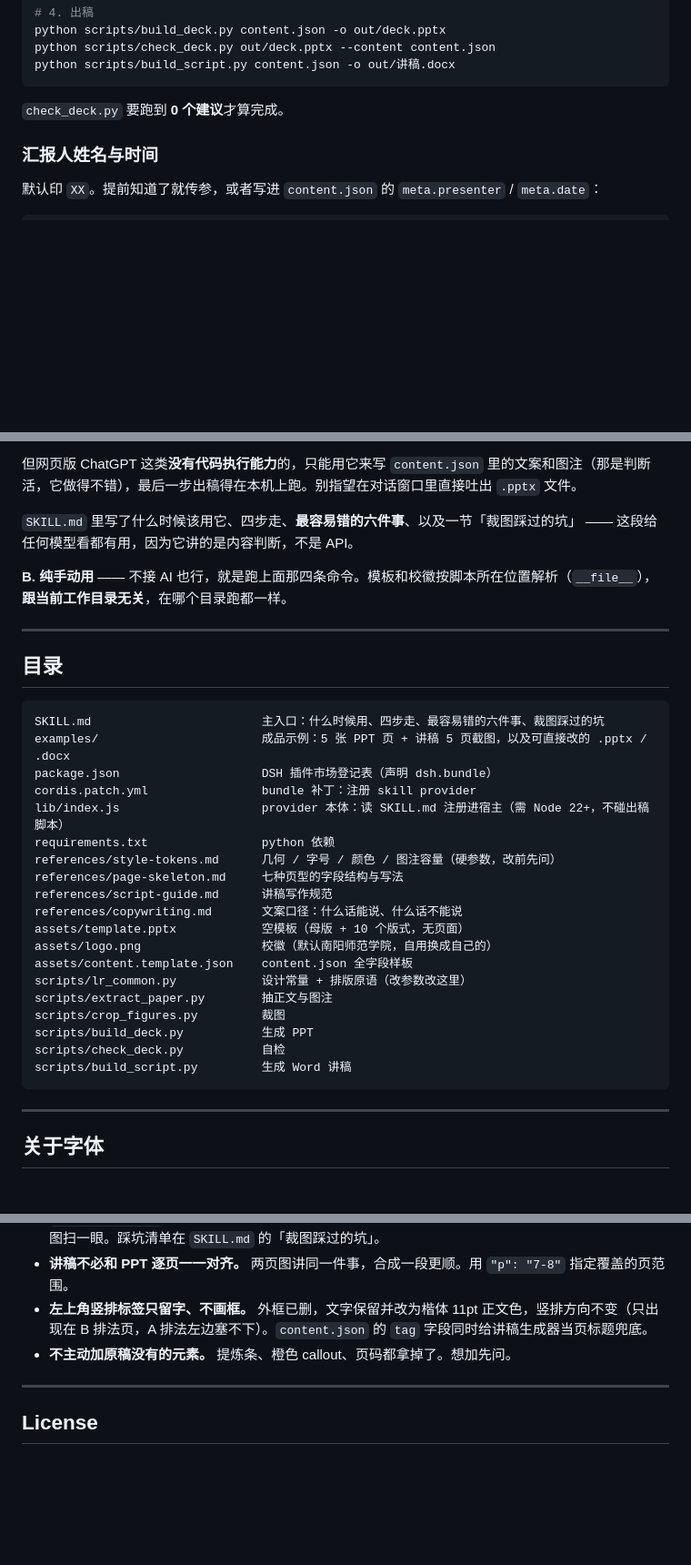
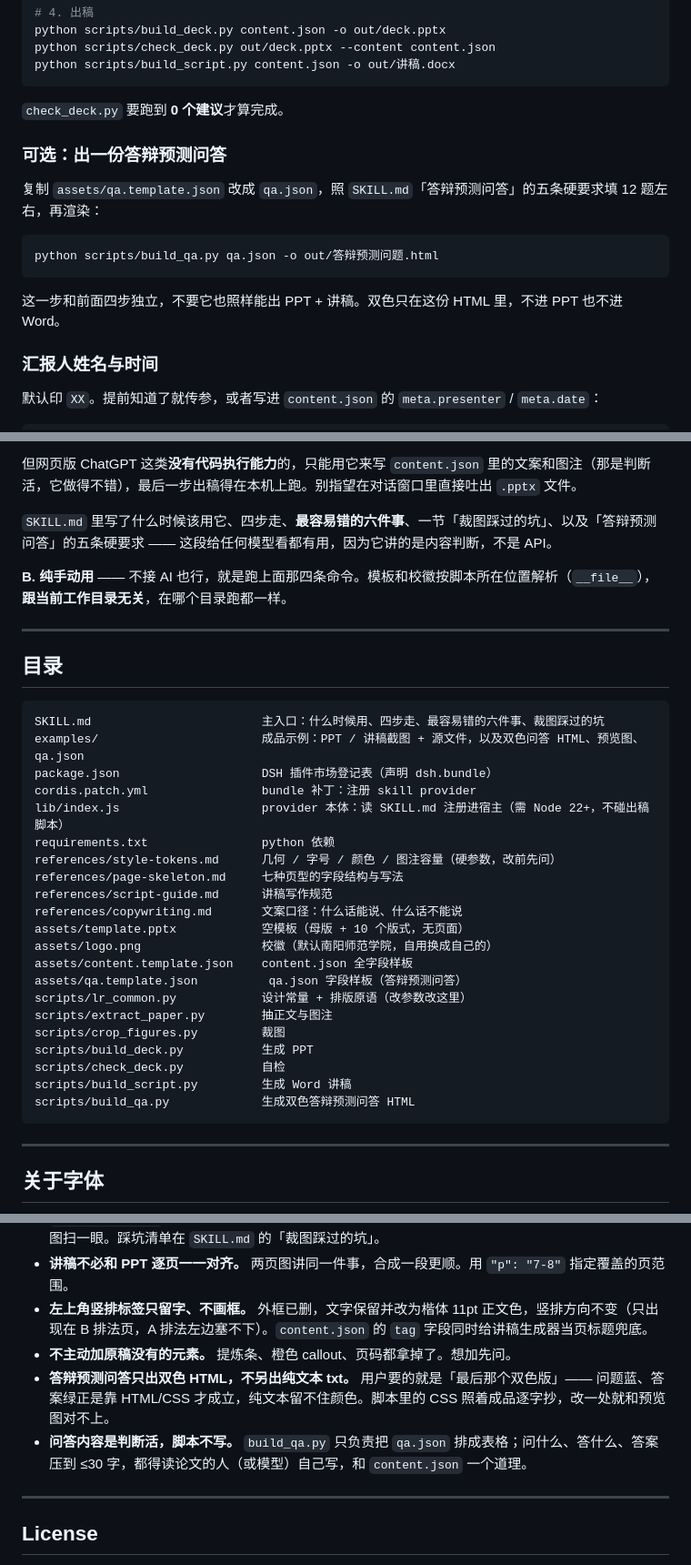
Before and after one commit to AshenSeeker/lit-report-ppt, a Markdown page: README.md, 3 parts joined by grey strips. Shown at 91% size. Rendered like a GitHub page; blank space fills up the shorter version.

````diff
--- a/README.md
+++ b/README.md
@@ -95,6 +106,16 @@ python scripts/build_script.py content.json -o out/讲稿.docx
 ```
 
 `check_deck.py` 要跑到 **0 个建议**才算完成。
+
+### 可选：出一份答辩预测问答
+
+复制 `assets/qa.template.json` 改成 `qa.json`，照 `SKILL.md`「答辩预测问答」的五条硬要求填 12 题左右，再渲染：
+
+```bash
+python scripts/build_qa.py qa.json -o out/答辩预测问题.html
+```
+
+这一步和前面四步独立，不要它也照样能出 PPT + 讲稿。双色只在这份 HTML 里，不进 PPT 也不进 Word。
 
 ### 汇报人姓名与时间
 
@@ -186,7 +207,7 @@ python scripts/build_script.py content.json -o out/讲稿.docx   --presenter "
 
 但网页版 ChatGPT 这类**没有代码执行能力**的，只能用它来写 `content.json` 里的文案和图注（那是判断活，它做得不错），最后一步出稿得在本机上跑。别指望在对话窗口里直接吐出 `.pptx` 文件。
 
-`SKILL.md` 里写了什么时候该用它、四步走、**最容易错的六件事**、以及一节「裁图踩过的坑」 —— 这段给任何模型看都有用，因为它讲的是内容判断，不是 API。
+`SKILL.md` 里写了什么时候该用它、四步走、**最容易错的六件事**、一节「裁图踩过的坑」、以及「答辩预测问答」的五条硬要求 —— 这段给任何模型看都有用，因为它讲的是内容判断，不是 API。
 
 **B. 纯手动用** —— 不接 AI 也行，就是跑上面那四条命令。模板和校徽按脚本所在位置解析（`__file__`），**跟当前工作目录无关**，在哪个目录跑都一样。
 
@@ -196,7 +217,7 @@ python scripts/build_script.py content.json -o out/讲稿.docx   --presenter "
 
 ```
 SKILL.md                        主入口：什么时候用、四步走、最容易错的六件事、裁图踩过的坑
-examples/                       成品示例：5 张 PPT 页 + 讲稿 5 页截图，以及可直接改的 .pptx / .docx
+examples/                       成品示例：PPT / 讲稿截图 + 源文件，以及双色问答 HTML、预览图、qa.json
 package.json                    DSH 插件市场登记表（声明 dsh.bundle）
 cordis.patch.yml                bundle 补丁：注册 skill provider
 lib/index.js                    provider 本体：读 SKILL.md 注册进宿主（需 Node 22+，不碰出稿脚本）
@@ -208,12 +229,14 @@ references/copywriting.md       文案口径：什么话能说、什么话不能
 assets/template.pptx            空模板（母版 + 10 个版式，无页面）
 assets/logo.png                 校徽（默认南阳师范学院，自用换成自己的）
 assets/content.template.json    content.json 全字段样板
+assets/qa.template.json          qa.json 字段样板（答辩预测问答）
 scripts/lr_common.py            设计常量 + 排版原语（改参数改这里）
 scripts/extract_paper.py        抽正文与图注
 scripts/crop_figures.py         裁图
 scripts/build_deck.py           生成 PPT
 scripts/check_deck.py           自检
 scripts/build_script.py         生成 Word 讲稿
+scripts/build_qa.py             生成双色答辩预测问答 HTML
 ```
 
 ---
@@ -235,6 +258,8 @@ scripts/build_script.py         生成 Word 讲稿
 - **讲稿不必和 PPT 逐页一一对齐。** 两页图讲同一件事，合成一段更顺。用 `"p": "7-8"` 指定覆盖的页范围。
 - **左上角竖排标签只留字、不画框。** 外框已删，文字保留并改为楷体 11pt 正文色，竖排方向不变（只出现在 B 排法页，A 排法左边塞不下）。`content.json` 的 `tag` 字段同时给讲稿生成器当页标题兜底。
 - **不主动加原稿没有的元素。** 提炼条、橙色 callout、页码都拿掉了。想加先问。
+- **答辩预测问答只出双色 HTML，不另出纯文本 txt。** 用户要的就是「最后那个双色版」—— 问题蓝、答案绿正是靠 HTML/CSS 才成立，纯文本留不住颜色。脚本里的 CSS 照着成品逐字抄，改一处就和预览图对不上。
+- **问答内容是判断活，脚本不写。** `build_qa.py` 只负责把 `qa.json` 排成表格；问什么、答什么、答案压到 ≤30 字，都得读论文的人（或模型）自己写，和 `content.json` 一个道理。
 
 ---
 
````
Also changed, not shown: other parts of README.md (+14 -3 lines), SKILL.md (+36 -3 lines), examples/答辩预测问题.png (added), 5 other files.
